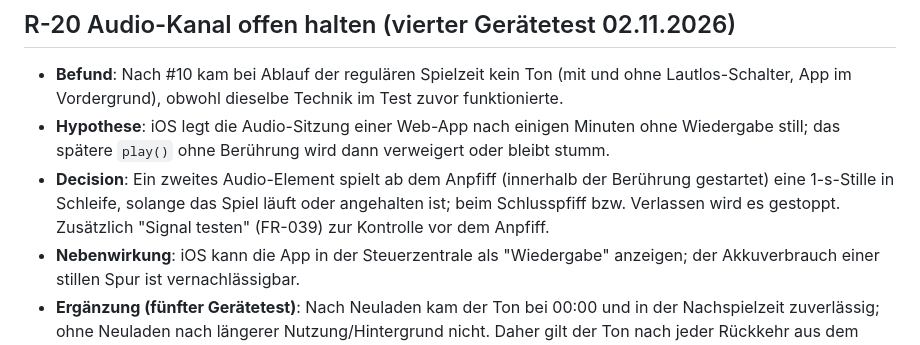
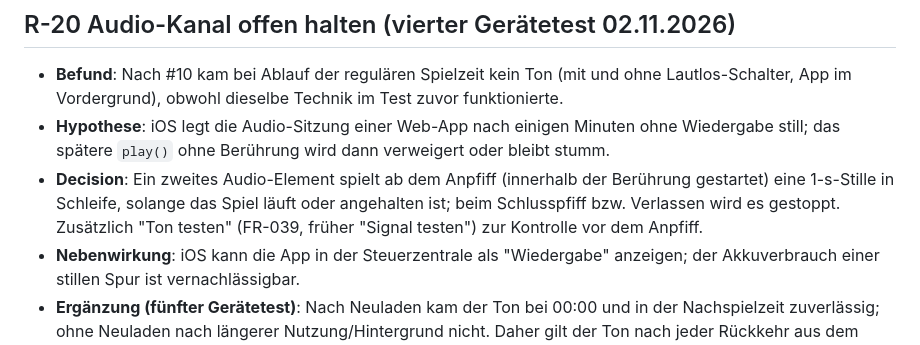
Before and after one commit to benztown711/feuerbach-torticker, a Markdown page: specs/001-spiel-erfassen/research.md, the part around the change. Rendered like a GitHub page.

```diff
--- a/specs/001-spiel-erfassen/research.md
+++ b/specs/001-spiel-erfassen/research.md
@@ -147,7 +147,7 @@ Stand 2026-11-02. Jede Entscheidung im Format Decision / Rationale / Alternative
 
 - **Befund**: Nach #10 kam bei Ablauf der regulären Spielzeit kein Ton (mit und ohne Lautlos-Schalter, App im Vordergrund), obwohl dieselbe Technik im Test zuvor funktionierte.
 - **Hypothese**: iOS legt die Audio-Sitzung einer Web-App nach einigen Minuten ohne Wiedergabe still; das spätere `play()` ohne Berührung wird dann verweigert oder bleibt stumm.
-- **Decision**: Ein zweites Audio-Element spielt ab dem Anpfiff (innerhalb der Berührung gestartet) eine 1-s-Stille in Schleife, solange das Spiel läuft oder angehalten ist; beim Schlusspfiff bzw. Verlassen wird es gestoppt. Zusätzlich "Signal testen" (FR-039) zur Kontrolle vor dem Anpfiff.
+- **Decision**: Ein zweites Audio-Element spielt ab dem Anpfiff (innerhalb der Berührung gestartet) eine 1-s-Stille in Schleife, solange das Spiel läuft oder angehalten ist; beim Schlusspfiff bzw. Verlassen wird es gestoppt. Zusätzlich "Ton testen" (FR-039, früher "Signal testen") zur Kontrolle vor dem Anpfiff.
 - **Nebenwirkung**: iOS kann die App in der Steuerzentrale als "Wiedergabe" anzeigen; der Akkuverbrauch einer stillen Spur ist vernachlässigbar.
 - **Ergänzung (fünfter Gerätetest)**: Nach Neuladen kam der Ton bei 00:00 und in der Nachspielzeit zuverlässig; ohne Neuladen nach längerer Nutzung/Hintergrund nicht. Daher gilt der Ton nach jeder Rückkehr aus dem Hintergrund (`visibilitychange`) als gesperrt; der Hinweis "Ton aus · tippen" erscheint, die nächste Berührung schaltet neu frei.
 
```
Also changed, not shown: docs/flyer/README.md (+19 -15 lines), specs/001-spiel-erfassen/spec.md (+4 -1 lines), docs/flyer/flyer.png, docs/flyer/screens/neues-spiel.png, docs/flyer/screens/teilen.png, public/link-vorschau.png (added), 10 other files.
